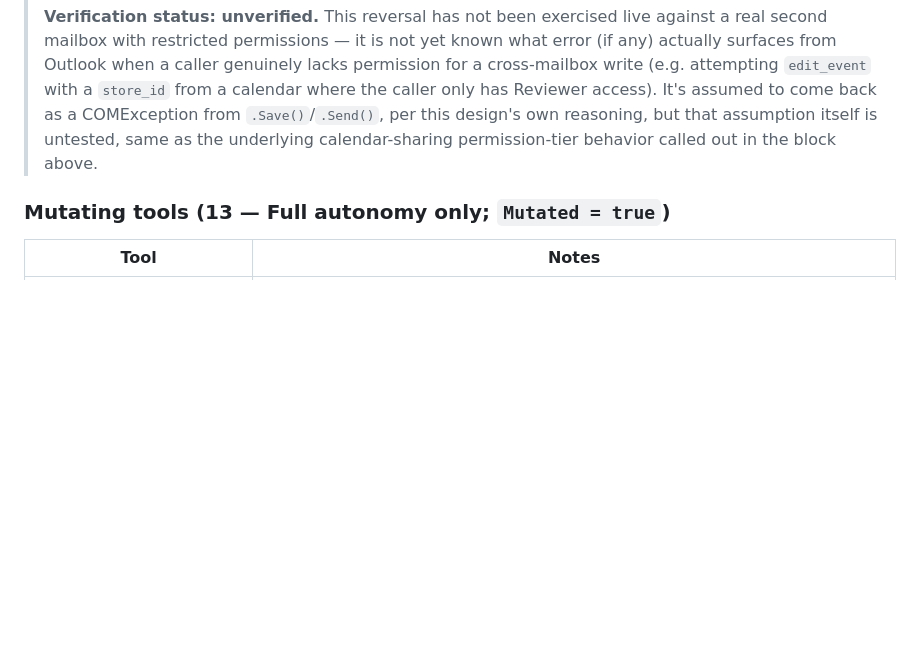
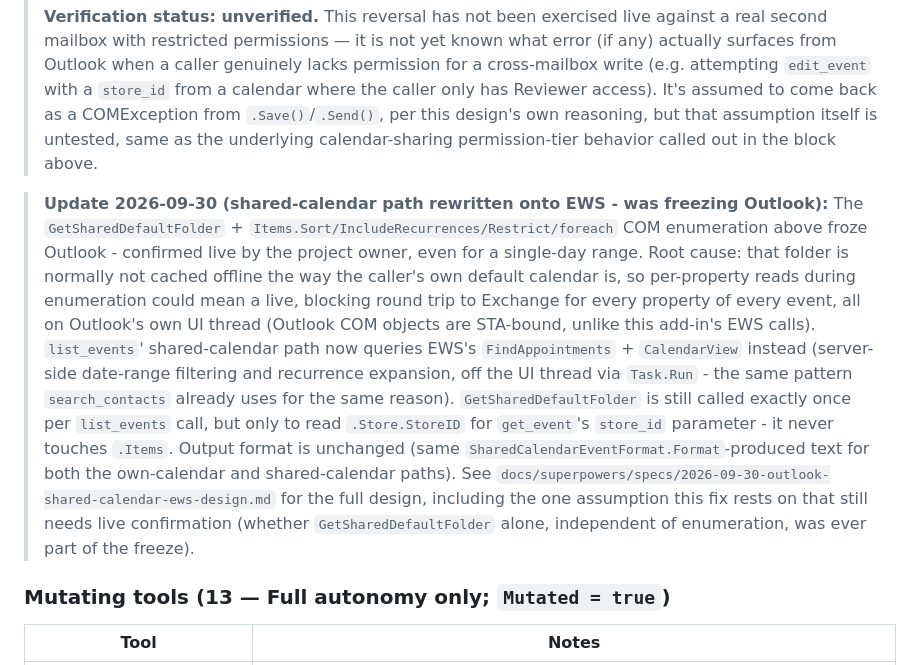
Before and after one commit to ItayElizur/opendocs, a Markdown page: docs/ai-tool-surface.md, the part around the change. Drawn GitHub-style; blank space fills up the shorter version.

Commit message:
docs(outlook): document the shared-calendar EWS rewrite Co-Authored-By: Claude Haiku 4.5 <noreply@anthropic.com>

```diff
--- a/docs/ai-tool-surface.md
+++ b/docs/ai-tool-surface.md
@@ -1263,6 +1263,26 @@ index otherwise.
 > own reasoning, but that assumption itself is untested, same as the underlying
 > calendar-sharing permission-tier behavior called out in the block above.
 
+> **Update 2026-09-30 (shared-calendar path rewritten onto EWS - was freezing Outlook):**
+> The `GetSharedDefaultFolder` + `Items.Sort/IncludeRecurrences/Restrict/foreach` COM
+> enumeration above froze Outlook - confirmed live by the project owner, even for a
+> single-day range. Root cause: that folder is normally not cached offline the way the
+> caller's own default calendar is, so per-property reads during enumeration could mean
+> a live, blocking round trip to Exchange for every property of every event, all on
+> Outlook's own UI thread (Outlook COM objects are STA-bound, unlike this add-in's EWS
+> calls). `list_events`' shared-calendar path now queries EWS's `FindAppointments` +
+> `CalendarView` instead (server-side date-range filtering and recurrence expansion,
+> off the UI thread via `Task.Run` - the same pattern `search_contacts` already uses for
+> the same reason). `GetSharedDefaultFolder` is still called exactly once per
+> `list_events` call, but only to read `.Store.StoreID` for `get_event`'s `store_id`
+> parameter - it never touches `.Items`. Output format is unchanged (same
+> `SharedCalendarEventFormat.Format`-produced text for both the own-calendar and
+> shared-calendar paths). See
+> `docs/superpowers/specs/2026-09-30-outlook-shared-calendar-ews-design.md` for the
+> full design, including the one assumption this fix rests on that still needs live
+> confirmation (whether `GetSharedDefaultFolder` alone, independent of enumeration, was
+> ever part of the freeze).
+
 ### Mutating tools (13 — Full autonomy only; `Mutated = true`)
 
 | Tool | Notes |
```
